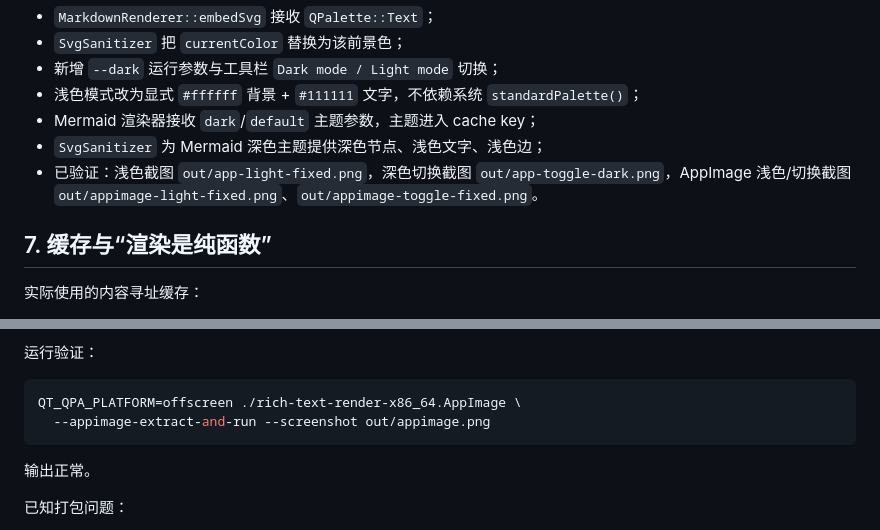
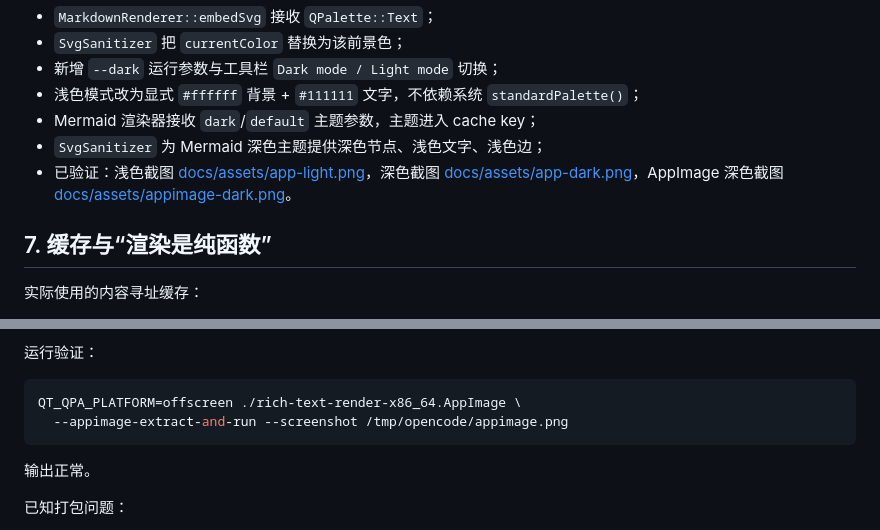
Before and after one commit to iLogIng/qt-rich-text-renderer, a Markdown page: docs/RESULTS.md, 2 parts joined by grey strips. Rendered like a GitHub page.

````diff
--- a/docs/RESULTS.md
+++ b/docs/RESULTS.md
@@ -165,7 +165,7 @@ Mermaid v13 alpha 的关键性质：
 - 浅色模式改为显式 `#ffffff` 背景 + `#111111` 文字，不依赖系统 `standardPalette()`；
 - Mermaid 渲染器接收 `dark`/`default` 主题参数，主题进入 cache key；
 - `SvgSanitizer` 为 Mermaid 深色主题提供深色节点、浅色文字、浅色边；
-- 已验证：浅色截图 `out/app-light-fixed.png`，深色切换截图 `out/app-toggle-dark.png`，AppImage 浅色/切换截图 `out/appimage-light-fixed.png`、`out/appimage-toggle-fixed.png`。
+- 已验证：浅色截图 [docs/assets/app-light.png](assets/app-light.png)，深色截图 [docs/assets/app-dark.png](assets/app-dark.png)，AppImage 深色截图 [docs/assets/appimage-dark.png](assets/appimage-dark.png)。
 
 ## 7. 缓存与“渲染是纯函数”
 
@@ -217,7 +217,7 @@ key = SHA256(
 
 ```bash
 QT_QPA_PLATFORM=offscreen ./rich-text-render-x86_64.AppImage \
-  --appimage-extract-and-run --screenshot out/appimage.png
+  --appimage-extract-and-run --screenshot /tmp/opencode/appimage.png
 ```
 
 输出正常。
````
Also changed, not shown: README.md (+10 -6 lines), docs/assets/app-dark.png (added), docs/assets/app-light.png (added), docs/assets/appimage-dark.png (added), 22 other files.
